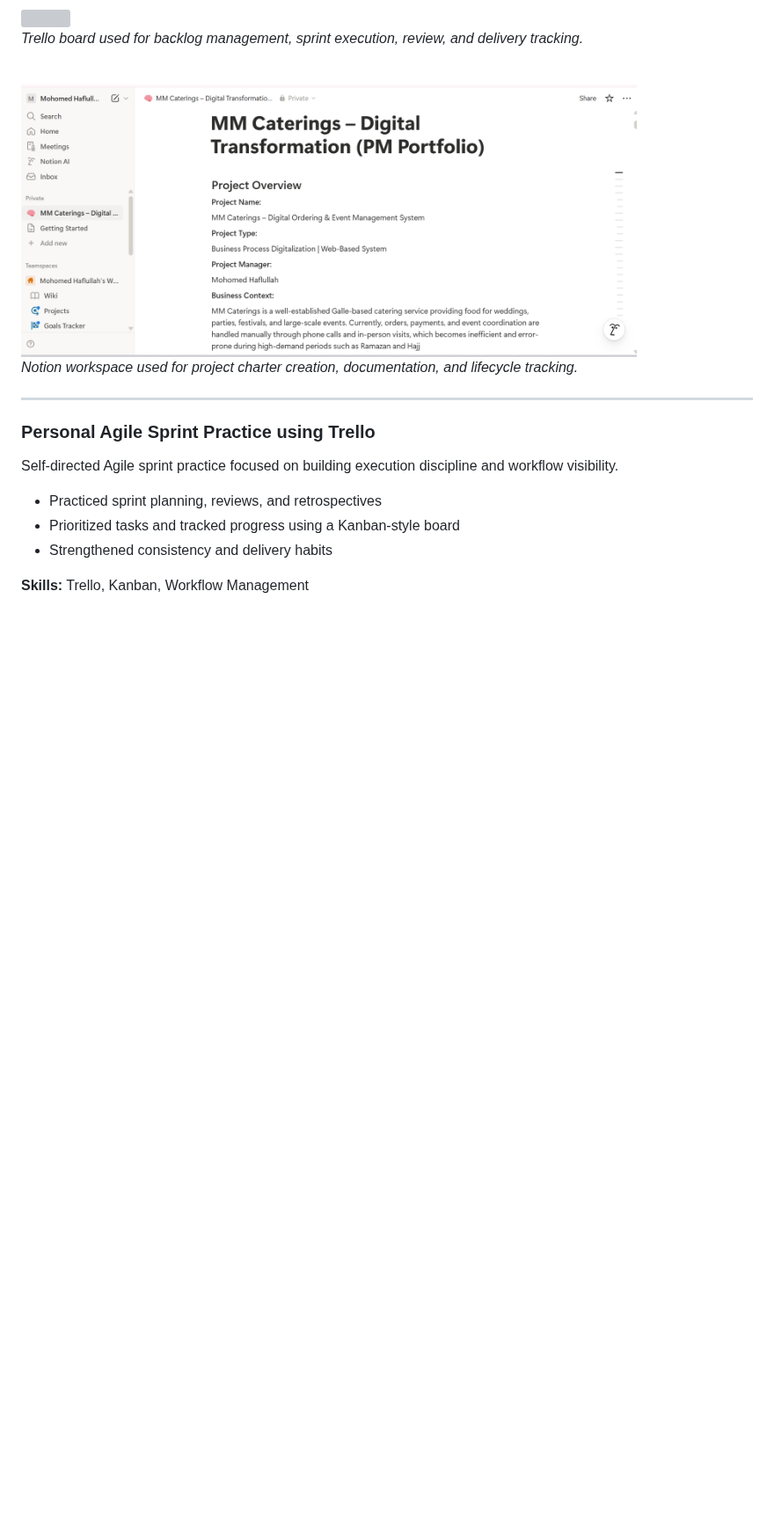
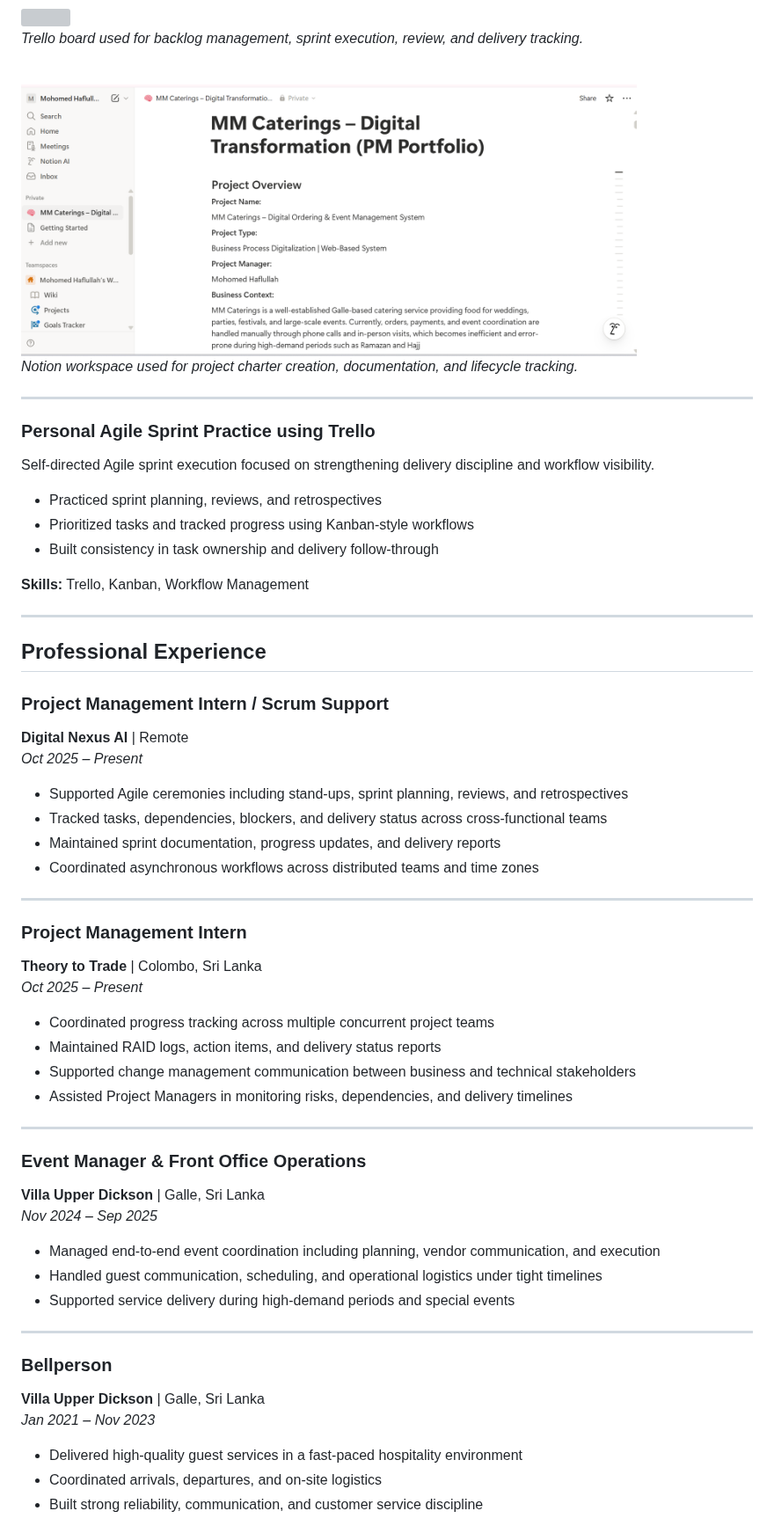
Before and after one commit to Haflullah/haflullah.github.io, a Markdown page: index.md, the part around one of its changes. Shown at 88% size. Drawn GitHub-style; blank space fills up the shorter version; grey boxes are pictures that could not be loaded.

```diff
--- a/index.md
+++ b/index.md
@@ -53,16 +55,60 @@ Client-based digital transformation case study for a Galle-based catering servic
 
 <br>
 <img src="images/Notion_PM_Project_Portfolio_MM_Caterings.png" width="700">
-
 <p><em>Notion workspace used for project charter creation, documentation, and lifecycle tracking.</em></p>
 
 ---
 
 ### Personal Agile Sprint Practice using Trello
-Self-directed Agile sprint practice focused on building execution discipline and workflow visibility.
+Self-directed Agile sprint execution focused on strengthening delivery discipline and workflow visibility.
 
 - Practiced sprint planning, reviews, and retrospectives
-- Prioritized tasks and tracked progress using a Kanban-style board
-- Strengthened consistency and delivery habits
+- Prioritized tasks and tracked progress using Kanban-style workflows
+- Built consistency in task ownership and delivery follow-through
 
 **Skills:** Trello, Kanban, Workflow Management
+
+---
+
+## Professional Experience
+
+### Project Management Intern / Scrum Support
+**Digital Nexus AI** | Remote
+*Oct 2025 – Present*
+
+- Supported Agile ceremonies including stand-ups, sprint planning, reviews, and retrospectives
+- Tracked tasks, dependencies, blockers, and delivery status across cross-functional teams
+- Maintained sprint documentation, progress updates, and delivery reports
+- Coordinated asynchronous workflows across distributed teams and time zones
+
+---
+
+### Project Management Intern
+**Theory to Trade** | Colombo, Sri Lanka
+*Oct 2025 – Present*
+
+- Coordinated progress tracking across multiple concurrent project teams
+- Maintained RAID logs, action items, and delivery status reports
+- Supported change management communication between business and technical stakeholders
+- Assisted Project Managers in monitoring risks, dependencies, and delivery timelines
+
+---
+
+### Event Manager & Front Office Operations
+**Villa Upper Dickson** | Galle, Sri Lanka
+*Nov 2024 – Sep 2025*
+
+- Managed end-to-end event coordination including planning, vendor communication, and execution
+- Handled guest communication, scheduling, and operational logistics under tight timelines
+- Supported service delivery during high-demand periods and special events
+
+---
+
+### Bellperson
+**Villa Upper Dickson** | Galle, Sri Lanka
+*Jan 2021 – Nov 2023*
+
+- Delivered high-quality guest services in a fast-paced hospitality environment
+- Coordinated arrivals, departures, and on-site logistics
+- Built strong reliability, communication, and customer service discipline
+
```
Also changed, not shown: other parts of index.md (+73 -18 lines).
